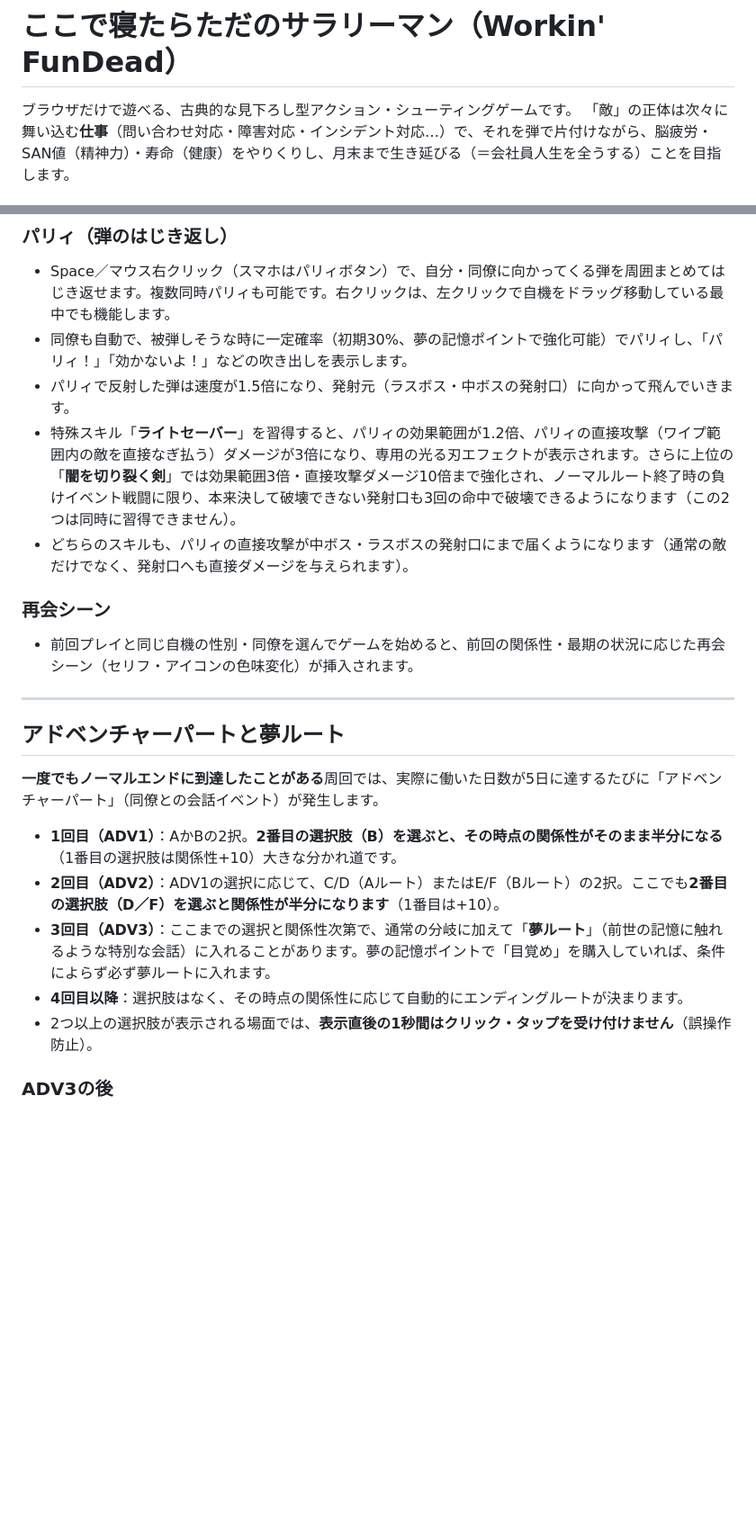
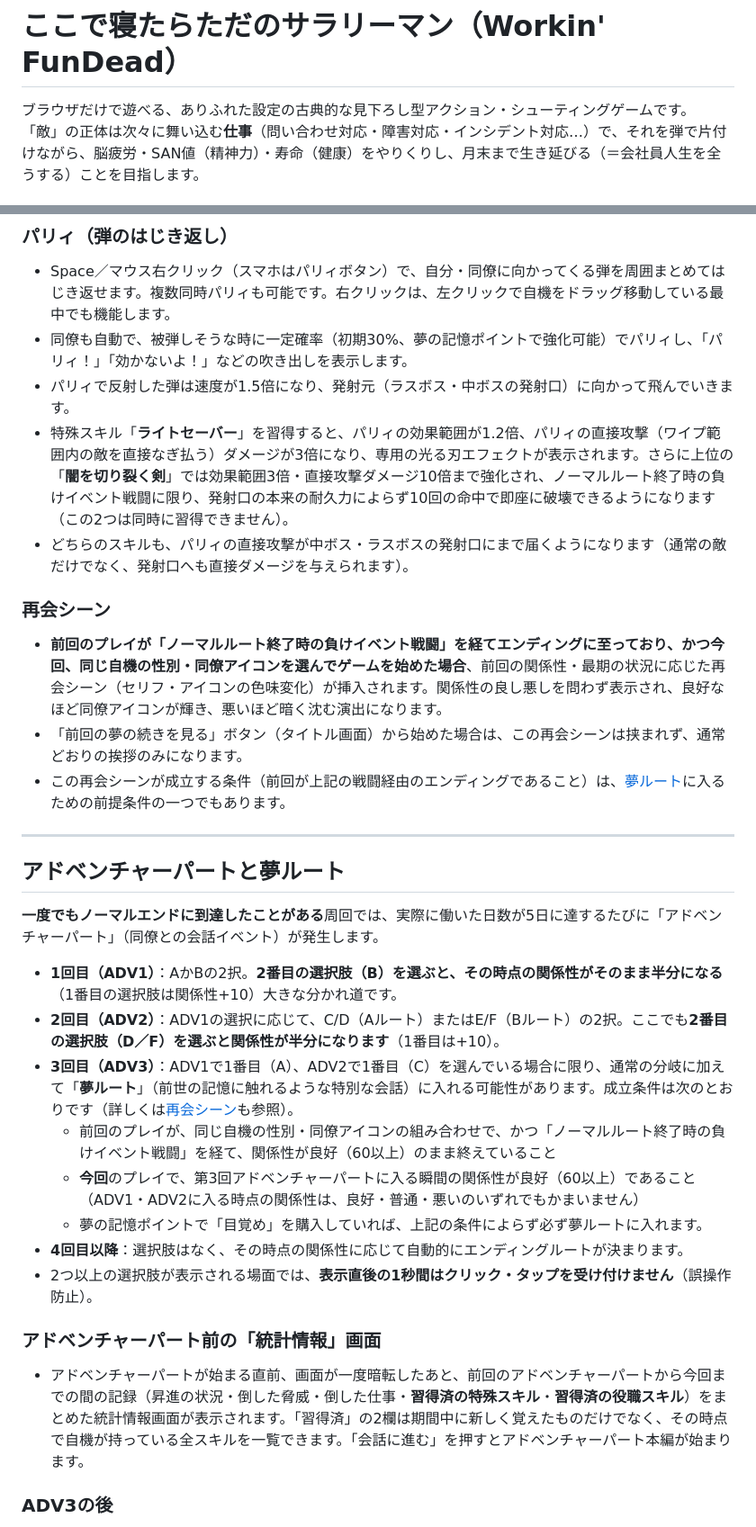
Before and after one commit to kmymyshr/VamSurvLike, a Markdown page: README.md, 2 parts joined by grey strips. Shown at 90% size. Drawn GitHub-style; blank space fills up the shorter version.

```diff
--- a/README.md
+++ b/README.md
@@ -1,6 +1,6 @@
 # ここで寝たらただのサラリーマン（Workin' FunDead）
 
-ブラウザだけで遊べる、古典的な見下ろし型アクション・シューティングゲームです。
+ブラウザだけで遊べる、ありふれた設定の古典的な見下ろし型アクション・シューティングゲームです。
 「敵」の正体は次々に舞い込む**仕事**（問い合わせ対応・障害対応・インシデント対応…）で、それを弾で片付けながら、脳疲労・SAN値（精神力）・寿命（健康）をやりくりし、月末まで生き延びる（＝会社員人生を全うする）ことを目指します。
 
 追い詰められて限界を超えると、窓の外から**名状しがたい何か**が現れることもあります。その先には、同僚との関係を軸にした「アドベンチャーパート」や、隠された「夢ルート」、そしてこのゲーム事実上のTRUE ENDである「目覚めエンド」が待っています。
@@ -284,11 +286,13 @@ WASD・十字ボタン = 移動（マウスドラッグでも移動可能）
 - Space／マウス右クリック（スマホはパリィボタン）で、自分・同僚に向かってくる弾を周囲まとめてはじき返せます。複数同時パリィも可能です。右クリックは、左クリックで自機をドラッグ移動している最中でも機能します。
 - 同僚も自動で、被弾しそうな時に一定確率（初期30%、夢の記憶ポイントで強化可能）でパリィし、「パリィ！」「効かないよ！」などの吹き出しを表示します。
 - パリィで反射した弾は速度が1.5倍になり、発射元（ラスボス・中ボスの発射口）に向かって飛んでいきます。
-- 特殊スキル「**ライトセーバー**」を習得すると、パリィの効果範囲が1.2倍、パリィの直接攻撃（ワイプ範囲内の敵を直接なぎ払う）ダメージが3倍になり、専用の光る刃エフェクトが表示されます。さらに上位の「**闇を切り裂く剣**」では効果範囲3倍・直接攻撃ダメージ10倍まで強化され、ノーマルルート終了時の負けイベント戦闘に限り、本来決して破壊できない発射口も3回の命中で破壊できるようになります（この2つは同時に習得できません）。
+- 特殊スキル「**ライトセーバー**」を習得すると、パリィの効果範囲が1.2倍、パリィの直接攻撃（ワイプ範囲内の敵を直接なぎ払う）ダメージが3倍になり、専用の光る刃エフェクトが表示されます。さらに上位の「**闇を切り裂く剣**」では効果範囲3倍・直接攻撃ダメージ10倍まで強化され、ノーマルルート終了時の負けイベント戦闘に限り、発射口の本来の耐久力によらず10回の命中で即座に破壊できるようになります（この2つは同時に習得できません）。
 - どちらのスキルも、パリィの直接攻撃が中ボス・ラスボスの発射口にまで届くようになります（通常の敵だけでなく、発射口へも直接ダメージを与えられます）。
 
 ### 再会シーン
-- 前回プレイと同じ自機の性別・同僚を選んでゲームを始めると、前回の関係性・最期の状況に応じた再会シーン（セリフ・アイコンの色味変化）が挿入されます。
+- **前回のプレイが「ノーマルルート終了時の負けイベント戦闘」を経てエンディングに至っており、かつ今回、同じ自機の性別・同僚アイコンを選んでゲームを始めた場合**、前回の関係性・最期の状況に応じた再会シーン（セリフ・アイコンの色味変化）が挿入されます。関係性の良し悪しを問わず表示され、良好なほど同僚アイコンが輝き、悪いほど暗く沈む演出になります。
+- 「前回の夢の続きを見る」ボタン（タイトル画面）から始めた場合は、この再会シーンは挟まれず、通常どおりの挨拶のみになります。
+- この再会シーンが成立する条件（前回が上記の戦闘経由のエンディングであること）は、[夢ルート](#アドベンチャーパートと夢ルート)に入るための前提条件の一つでもあります。
 
 ---
 
@@ -298,9 +302,15 @@ WASD・十字ボタン = 移動（マウスドラッグでも移動可能）
 
 - **1回目（ADV1）**：AかBの2択。**2番目の選択肢（B）を選ぶと、その時点の関係性がそのまま半分になる**（1番目の選択肢は関係性+10）大きな分かれ道です。
 - **2回目（ADV2）**：ADV1の選択に応じて、C/D（Aルート）またはE/F（Bルート）の2択。ここでも**2番目の選択肢（D／F）を選ぶと関係性が半分になります**（1番目は+10）。
-- **3回目（ADV3）**：ここまでの選択と関係性次第で、通常の分岐に加えて「**夢ルート**」（前世の記憶に触れるような特別な会話）に入れることがあります。夢の記憶ポイントで「目覚め」を購入していれば、条件によらず必ず夢ルートに入れます。
+- **3回目（ADV3）**：ADV1で1番目（A）、ADV2で1番目（C）を選んでいる場合に限り、通常の分岐に加えて「**夢ルート**」（前世の記憶に触れるような特別な会話）に入れる可能性があります。成立条件は次のとおりです（詳しくは[再会シーン](#同僚についてパリィ関係性再会シーン)も参照）。
+  - 前回のプレイが、同じ自機の性別・同僚アイコンの組み合わせで、かつ「ノーマルルート終了時の負けイベント戦闘」を経て、関係性が良好（60以上）のまま終えていること
+  - **今回**のプレイで、第3回アドベンチャーパートに入る瞬間の関係性が良好（60以上）であること（ADV1・ADV2に入る時点の関係性は、良好・普通・悪いのいずれでもかまいません）
+  - 夢の記憶ポイントで「目覚め」を購入していれば、上記の条件によらず必ず夢ルートに入れます。
 - **4回目以降**：選択肢はなく、その時点の関係性に応じて自動的にエンディングルートが決まります。
 - 2つ以上の選択肢が表示される場面では、**表示直後の1秒間はクリック・タップを受け付けません**（誤操作防止）。
+
+### アドベンチャーパート前の「統計情報」画面
+- アドベンチャーパートが始まる直前、画面が一度暗転したあと、前回のアドベンチャーパートから今回までの間の記録（昇進の状況・倒した脅威・倒した仕事・**習得済の特殊スキル**・**習得済の役職スキル**）をまとめた統計情報画面が表示されます。「習得済」の2欄は期間中に新しく覚えたものだけでなく、その時点で自機が持っている全スキルを一覧できます。「会話に進む」を押すとアドベンチャーパート本編が始まります。
 
 ### ADV3の後
 - **夢ルートを完走した場合**：翌日の通常業務には入らず、不穏な「24:00」の時計表示（クリックするまで、表示が高速でランダムな時刻へ切り替わり続けます。クリックすると赤く染まりながら爪痕・取り消し線が浮かび上がり、フェードアウト）を経て、専用の見た目を持つ特別なラスボス戦に直行します。これを撃破し、同僚が生きていれば「**目覚めエンド**」（事実上のTRUE END）に到達します。
```
Also changed, not shown: other parts of README.md (+6 -3 lines).
